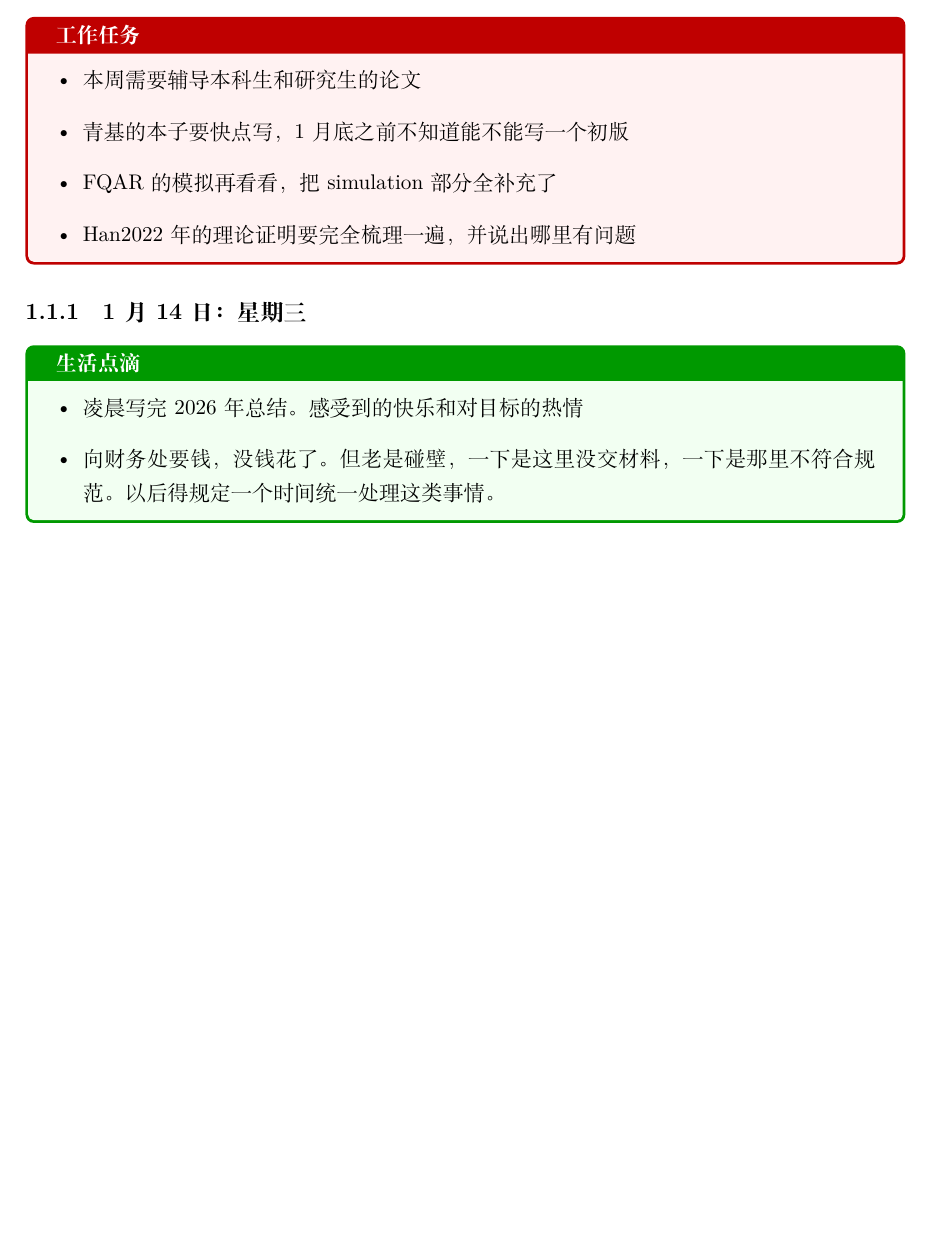
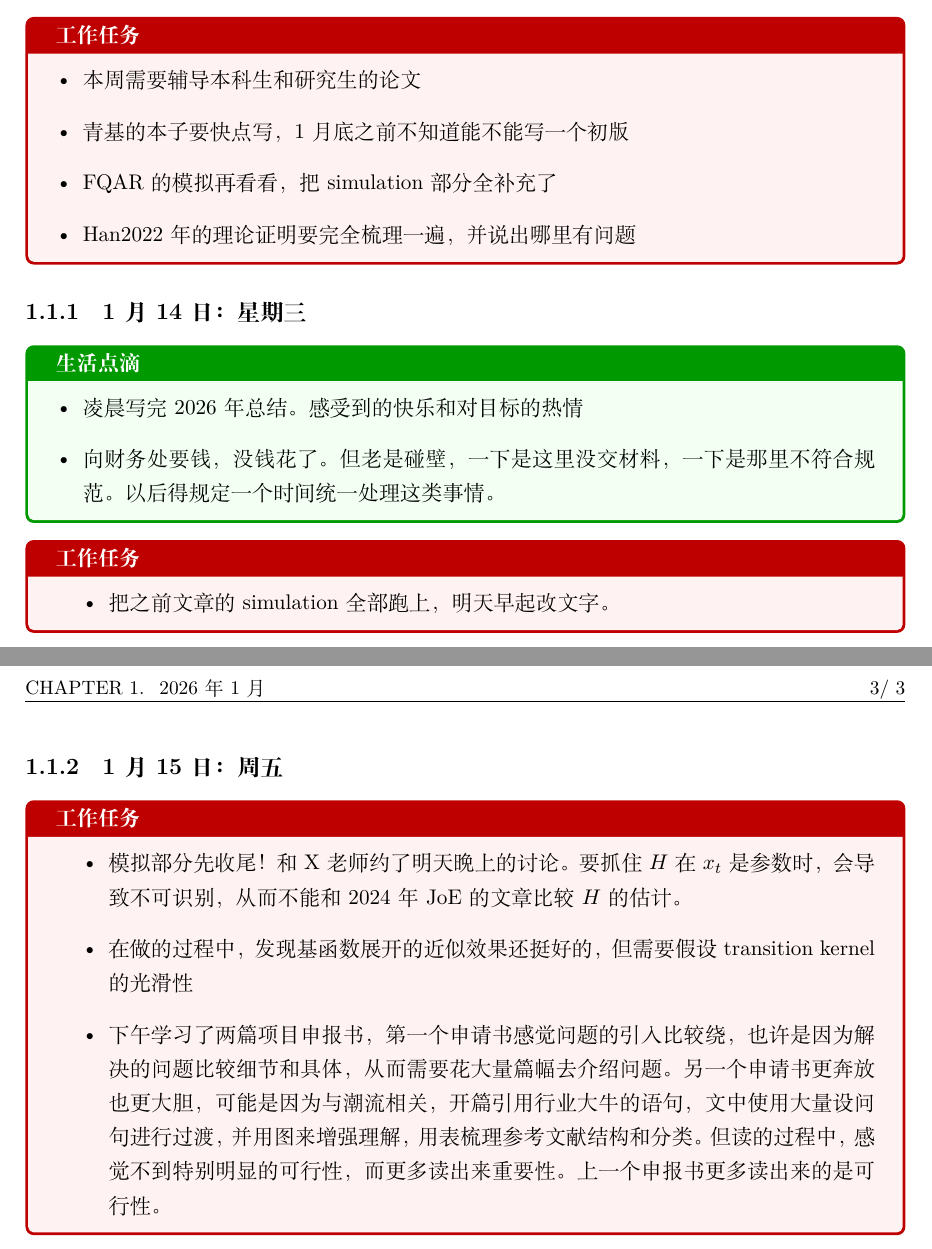
Before and after one commit to Songhua-QAQ/Daliy-record, a LaTeX document (Daily record/2026.tex): part of page 3 of 3 before the commit and two parts of pages 3 and 4 of 4 after it, the two joined at a grey line, cut so that both start at the same text, the shorter picture padded with empty space. Compiled offline with XeLaTeX.

Commit message:
2026.1.16

```diff
--- a/Daily record/2026.tex
+++ b/Daily record/2026.tex
@@ -72,5 +72,19 @@
     \end{itemize}
 \end{lifebox}
 
+\begin{workbox}
+    \begin{itemize}
+        \item 把之前文章的simulation全部跑上，明天早起改文字。
+    \end{itemize}
+\end{workbox}
+
+\subsection{1月15日：周五}
+\begin{workbox}
+\begin{itemize}
+    \item 模拟部分先收尾！和X老师约了明天晚上的讨论。要抓住 $H$ 在 $x_{t}$ 是参数时，会导致不可识别，从而不能和2024年JoE的文章比较$H$的估计。
+    \item 在做的过程中，发现基函数展开的近似效果还挺好的，但需要假设 transition kernel 的光滑性
+    \item 下午学习了两篇项目申报书，第一个申请书感觉问题的引入比较绕，也许是因为解决的问题比较细节和具体，从而需要花大量篇幅去介绍问题。另一个申请书更奔放也更大胆，可能是因为与潮流相关，开篇引用行业大牛的语句，文中使用大量设问句进行过渡，并用图来增强理解，用表梳理参考文献结构和分类。但读的过程中，感觉不到特别明显的可行性，而更多读出来重要性。上一个申报书更多读出来的是可行性。
+\end{itemize}
+\end{workbox}
 
 \end{document}
```
